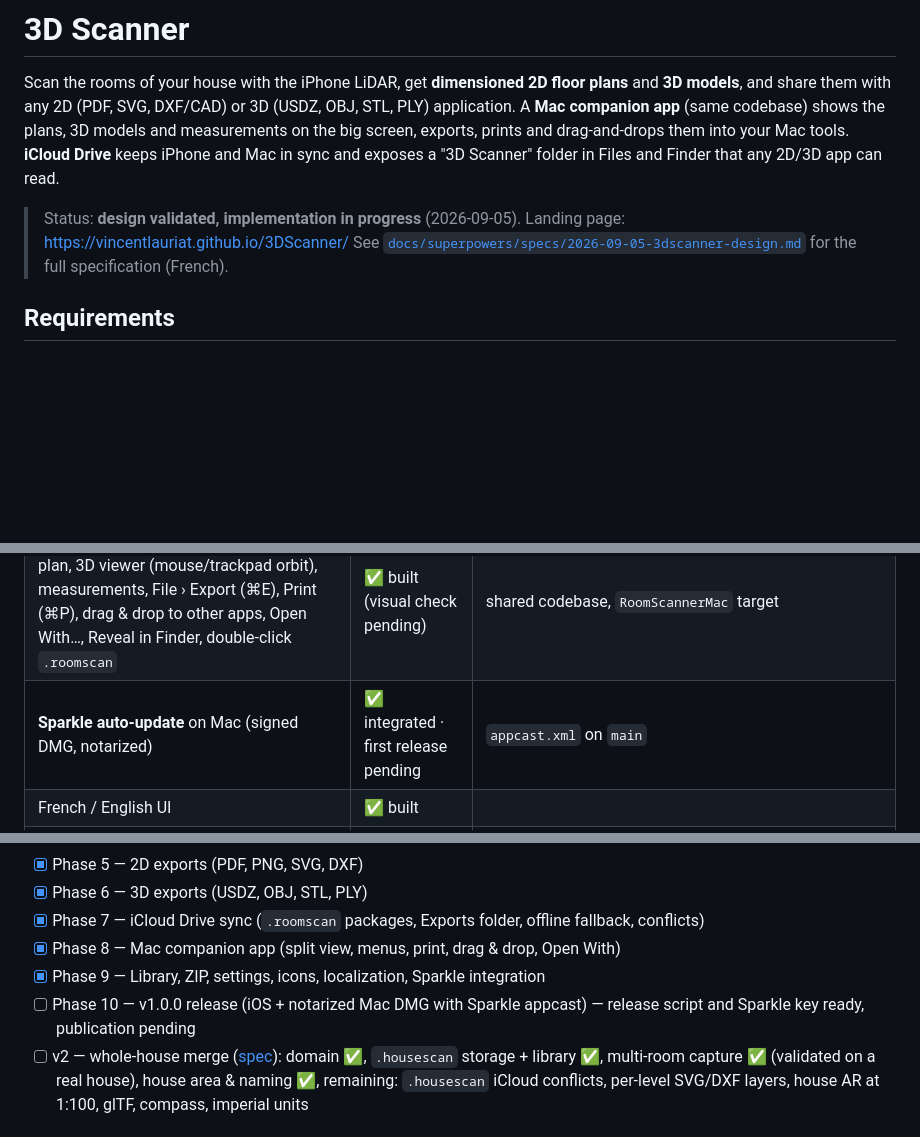
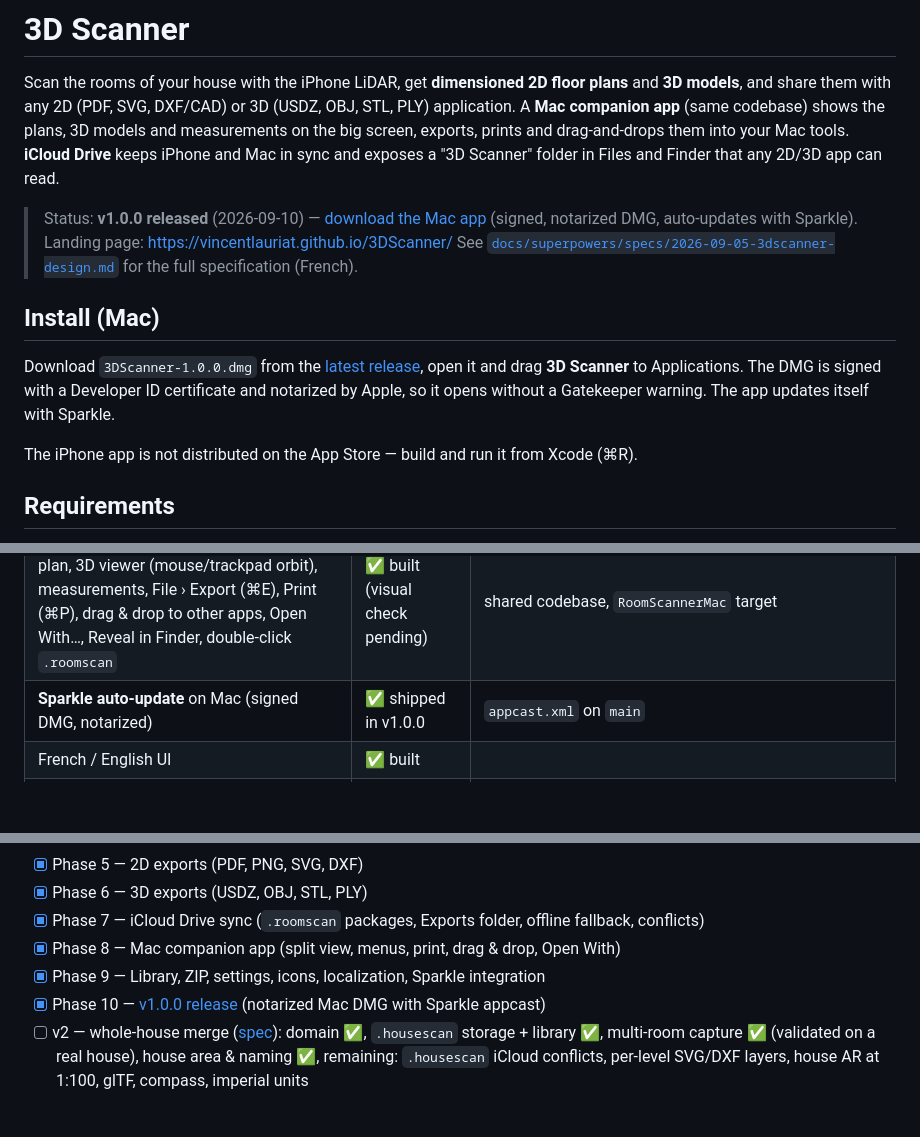
Before and after one commit to vincentlauriat/3DScanner, a Markdown page: README.md, 3 parts joined by grey strips. GitHub-like rendering; blank space fills up the shorter version.

Commit message:
docs: README for the v1.0.0 release (install section, roadmap, status) (#26)

```diff
--- a/README.md
+++ b/README.md
@@ -6,8 +6,16 @@ A **Mac companion app** (same codebase) shows the plans, 3D models and measureme
 exports, prints and drag-and-drops them into your Mac tools. **iCloud Drive** keeps iPhone and Mac in sync
 and exposes a "3D Scanner" folder in Files and Finder that any 2D/3D app can read.
 
-> Status: **design validated, implementation in progress** (2026-09-05). Landing page: https://vincentlauriat.github.io/3DScanner/
+> Status: **v1.0.0 released** (2026-09-10) — [download the Mac app](https://github.com/vincentlauriat/3DScanner/releases/latest) (signed, notarized DMG, auto-updates with Sparkle). Landing page: https://vincentlauriat.github.io/3DScanner/
 > See [`docs/superpowers/specs/2026-09-05-3dscanner-design.md`](docs/superpowers/specs/2026-09-05-3dscanner-design.md) for the full specification (French).
+
+## Install (Mac)
+
+Download `3DScanner-1.0.0.dmg` from the [latest release](https://github.com/vincentlauriat/3DScanner/releases/latest),
+open it and drag **3D Scanner** to Applications. The DMG is signed with a Developer ID certificate and
+notarized by Apple, so it opens without a Gatekeeper warning. The app updates itself with Sparkle.
+
+The iPhone app is not distributed on the App Store — build and run it from Xcode (⌘R).
 
 ## Requirements
 
@@ -35,7 +43,7 @@ unit-tested on the simulator from JSON fixtures; the scan screen is tested on de
 | Room library, rename, delete, re-export without rescanning | ✅ built | `.roomscan` packages |
 | **iCloud Drive sync** iPhone ↔ Mac, "3D Scanner" folder in Files & Finder, "Save to iCloud Drive" for exports, offline fallback, conflict-safe | ✅ built (device validation pending) | ubiquity container, `NSMetadataQuery`, `NSFileCoordinator` |
 | **Mac companion app**: sidebar library, 2D plan, 3D viewer (mouse/trackpad orbit), measurements, File › Export (⌘E), Print (⌘P), drag & drop to other apps, Open With…, Reveal in Finder, double-click `.roomscan` | ✅ built (visual check pending) | shared codebase, `RoomScannerMac` target |
-| **Sparkle auto-update** on Mac (signed DMG, notarized) | ✅ integrated · first release pending | `appcast.xml` on `main` |
+| **Sparkle auto-update** on Mac (signed DMG, notarized) | ✅ shipped in v1.0.0 | `appcast.xml` on `main` |
 | French / English UI | ✅ built | |
 | Whole-house merge (multi-room, multi-story) | 🚧 v2 | "Scan a house" mode (shared `ARSession`, RoomPlan `StructureBuilder`), `.housescan` package, house library, level picker (2D / 3D / measures), one PDF page per level, per-room floor tints — validated on a real 3-room house; floor area is the union of the rooms, rooms named from every RoomPlan section |
 | glTF / GLB export | 🔜 v2 | Model I/O cannot write glTF; custom writer |
@@ -81,7 +89,7 @@ See [`ARCHITECTURE_EN.md`](ARCHITECTURE_EN.md) (English, source of truth) / [`AR
 - [x] Phase 7 — iCloud Drive sync (`.roomscan` packages, Exports folder, offline fallback, conflicts)
 - [x] Phase 8 — Mac companion app (split view, menus, print, drag & drop, Open With)
 - [x] Phase 9 — Library, ZIP, settings, icons, localization, Sparkle integration
-- [ ] Phase 10 — v1.0.0 release (iOS + notarized Mac DMG with Sparkle appcast) — release script and Sparkle key ready, publication pending
+- [x] Phase 10 — [v1.0.0 release](https://github.com/vincentlauriat/3DScanner/releases/tag/v1.0.0) (notarized Mac DMG with Sparkle appcast)
 - [ ] v2 — whole-house merge ([spec](docs/superpowers/specs/2026-09-05-3dscanner-v2-house-design.md)): domain ✅, `.housescan` storage + library ✅, multi-room capture ✅ (validated on a real house), house area & naming ✅, remaining: `.housescan` iCloud conflicts, per-level SVG/DXF layers, house AR at 1:100, glTF, compass, imperial units
 
 ## License
```
